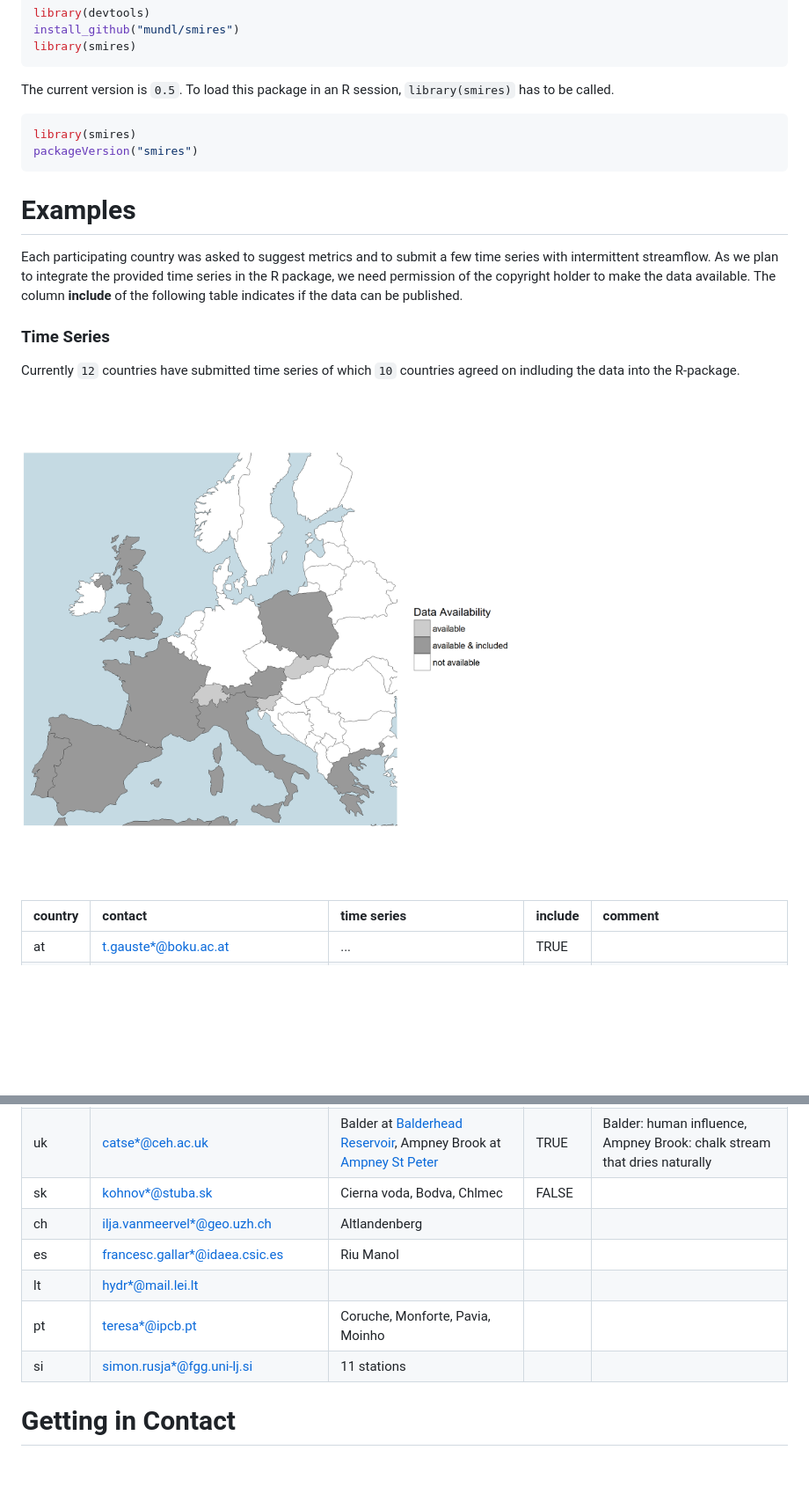
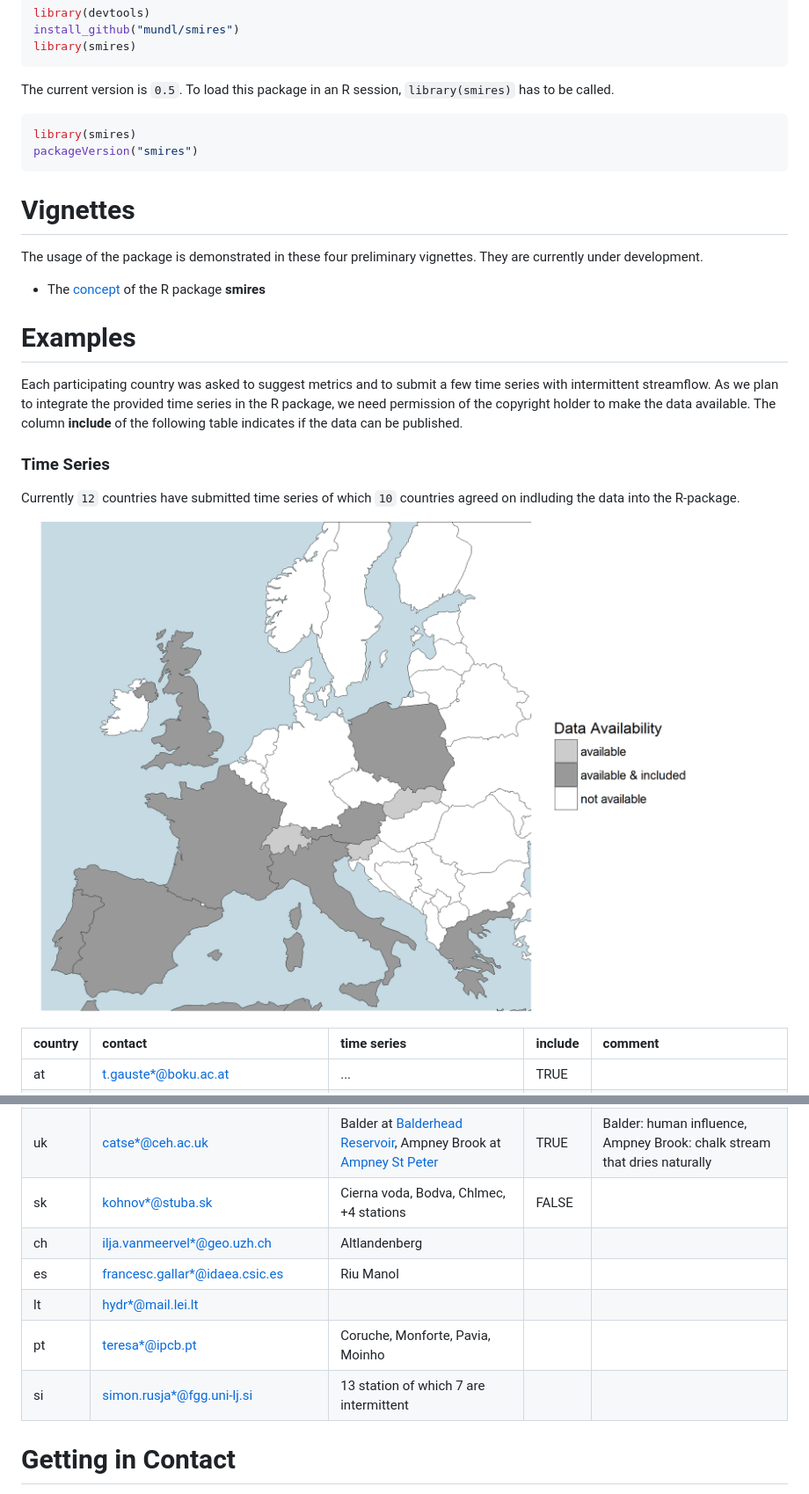
Before and after one commit to mundl/smires, a Markdown page: README.md, 2 parts joined by grey strips. Shown: that part at 88% size. GitHub-like rendering; pictures changed too: inst/contributors.png; blank space fills up the shorter version.

Commit message:
publishing vignettes for concept, metrics

````diff
--- a/README.md
+++ b/README.md
@@ -32,6 +32,13 @@ library(smires)
 packageVersion("smires")
 ```
 
+Vignettes
+=========
+
+The usage of the package is demonstrated in these four preliminary vignettes. They are currently under development.
+
+-   The [concept](inst/demos/concept.html) of the R package **smires**
+
 Examples
 ========
 
@@ -148,7 +155,7 @@ Currently `12` countries have submitted time series of which `10` countries agre
 <tr class="odd">
 <td align="left">sk</td>
 <td align="left"><a href="mailto:kohnov*@stuba.sk">kohnov*@stuba.sk</a></td>
-<td align="left">Cierna voda, Bodva, Chlmec</td>
+<td align="left">Cierna voda, Bodva, Chlmec, +4 stations</td>
 <td align="left">FALSE</td>
 <td align="left"></td>
 </tr>
@@ -183,7 +190,7 @@ Currently `12` countries have submitted time series of which `10` countries agre
 <tr class="even">
 <td align="left">si</td>
 <td align="left"><a href="mailto:simon.rusja*@fgg.uni-lj.si">simon.rusja*@fgg.uni-lj.si</a></td>
-<td align="left">11 stations</td>
+<td align="left">13 station of which 7 are intermittent</td>
 <td align="left"></td>
 <td align="left"></td>
 </tr>
````
Also changed, not shown: other parts of README.md (+7 -7 lines), 8 other files.
